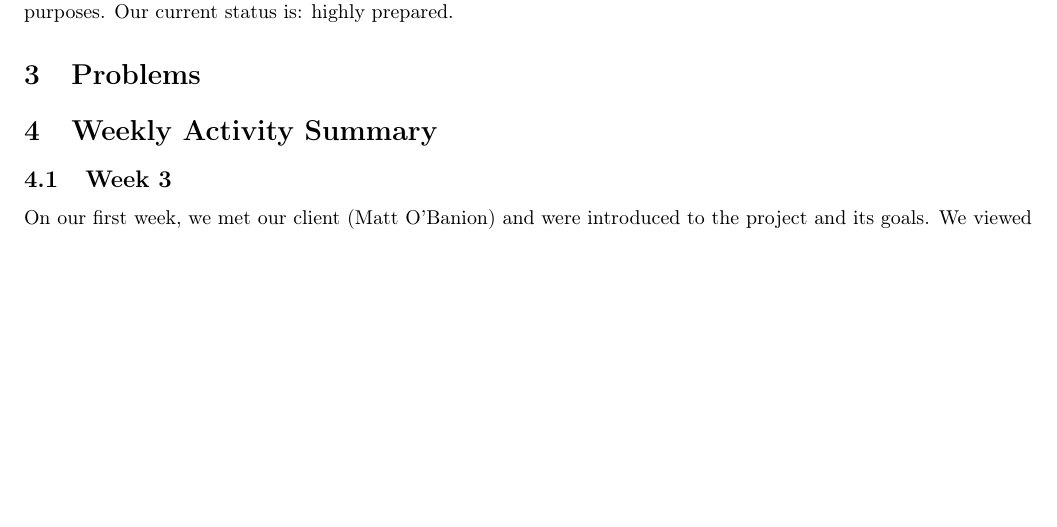
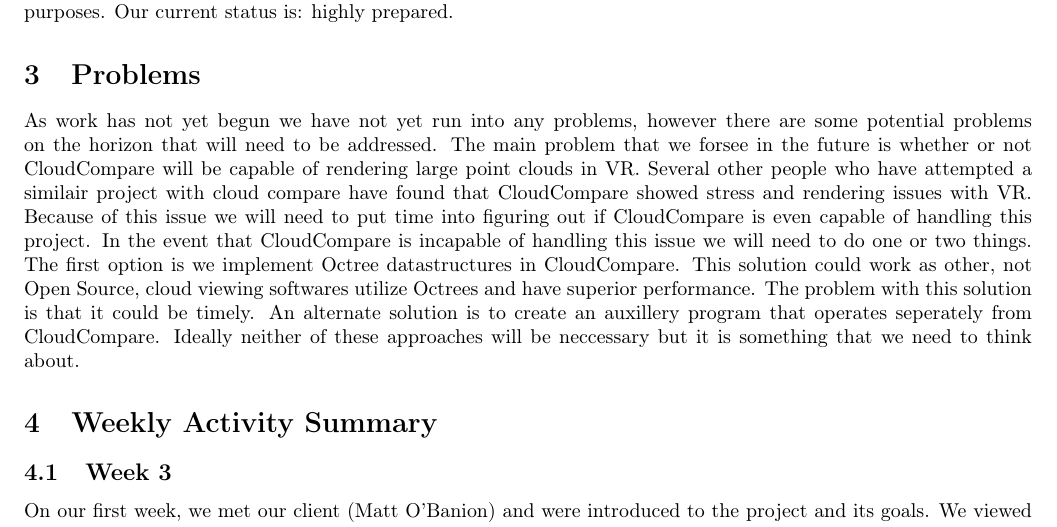
Before and after one commit to fahlmant/cs-senior-project, a LaTeX document (progressreport/progressreport.tex): part of page 1 of 2, cut so that both start at the same text, the shorter picture padded with empty space. Compiled offline with pdfLaTeX.

Commit message:
Added problems

```diff
--- a/progressreport/progressreport.tex
+++ b/progressreport/progressreport.tex
@@ -49,6 +49,17 @@
 Our current status is: highly prepared.
 
 \section{Problems}
+
+As work has not yet begun we have not yet run into any problems, however there are some potential problems on the horizon that will need to be addressed.
+The main problem that we forsee in the future is whether or not CloudCompare will be capable of rendering large point clouds in VR.
+Several other people who have attempted a similair project with cloud compare have found that CloudCompare showed stress and rendering issues with VR.
+Because of this issue we will need to put time into figuring out if CloudCompare is even capable of handling this project.
+In the event that CloudCompare is incapable of handling this issue we will need to do one or two things.
+The first option is we implement Octree datastructures in CloudCompare.
+This solution could work as other, not Open Source, cloud viewing softwares utilize Octrees and have superior performance.
+The problem with this solution is that it could be timely.
+An alternate solution is to create an auxillery program that operates seperately from CloudCompare.
+Ideally neither of these approaches will be neccessary but it is something that we need to think about.
 
 \section{Weekly Activity Summary}
 \subsection{Week 3}
```
